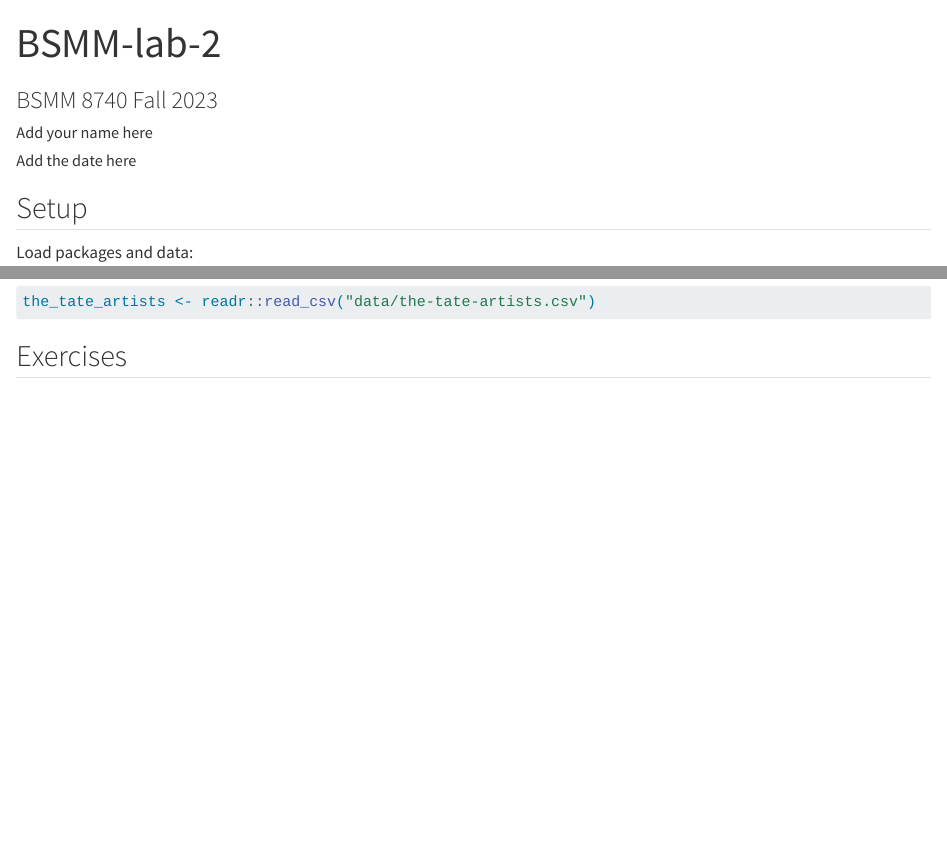
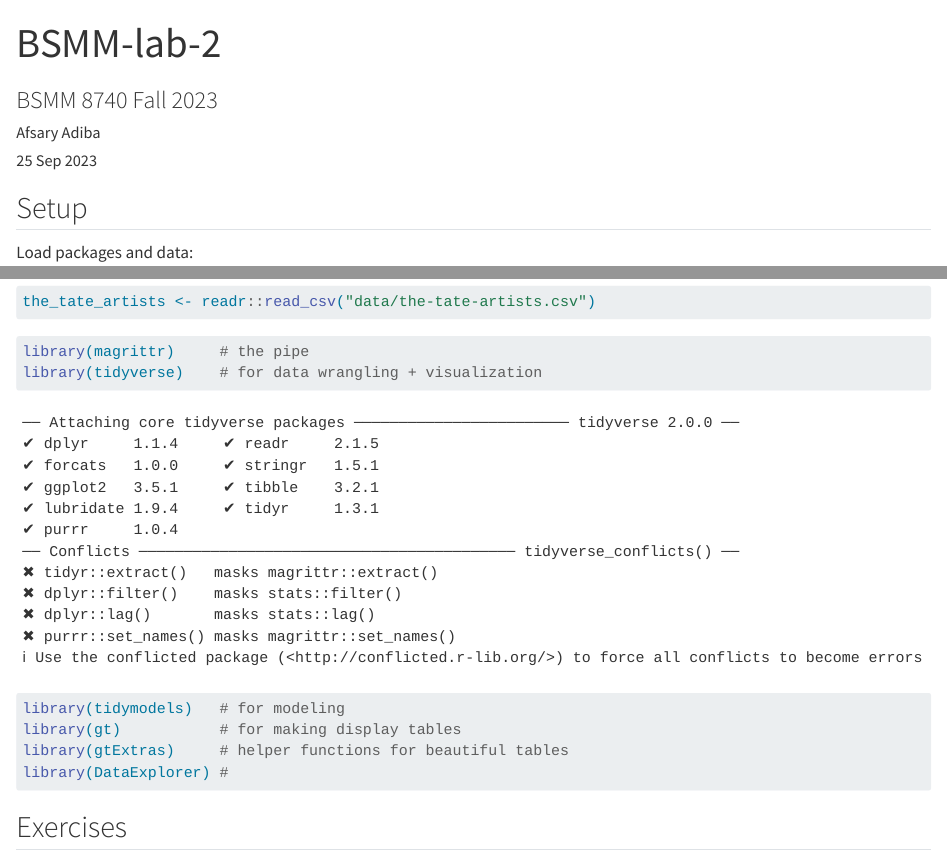
Before and after one commit to afsary-adiba/lab-2, a Quarto document (BSMM-lab-2.qmd): the page in a window 1100 px wide, from its top, and a second part further down, joined at a grey line. Rendered offline with R 4.5, knitr and Pandoc in place of Quarto, with nearby package versions; some code elsewhere in the file could not run offline; long lines of code are wrapped.

Commit message:
Update 1

````diff
--- a/BSMM-lab-2.qmd
+++ b/BSMM-lab-2.qmd
@@ -1,8 +1,8 @@
 ---
 title: "BSMM-lab-2"
 subtitle: "BSMM 8740 Fall 2023"
-author: "Add your name here"
-date: "Add the date here"
+author: "Afsary Adiba"
+date: "25 Sep 2023"
 format: html
 editor: visual
 self-contained: true
@@ -16,6 +16,15 @@ Load packages and data:
 #| message: false
 the_tate <- readr::read_delim("data/the-tate-collection.csv", ";", escape_double = FALSE, trim_ws = TRUE)
 the_tate_artists <- readr::read_csv("data/the-tate-artists.csv")
+```
+
+```{r}
+library(magrittr)     # the pipe
+library(tidyverse)    # for data wrangling + visualization
+library(tidymodels)   # for modeling
+library(gt)           # for making display tables
+library(gtExtras)     # helper functions for beautiful tables
+library(DataExplorer) #
 ```
 
 ## Exercises
````
Also changed, not shown: 1 other file.
